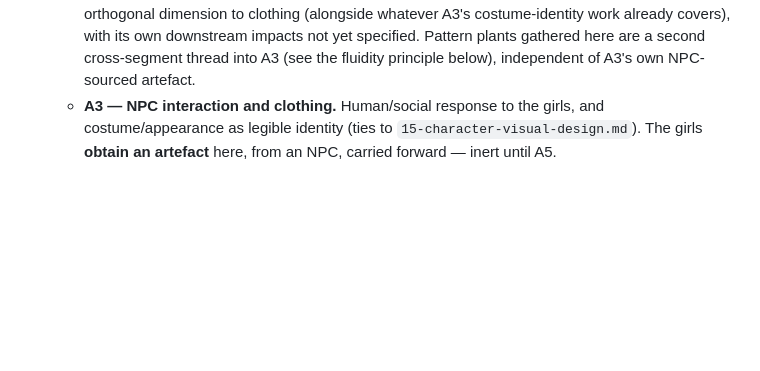
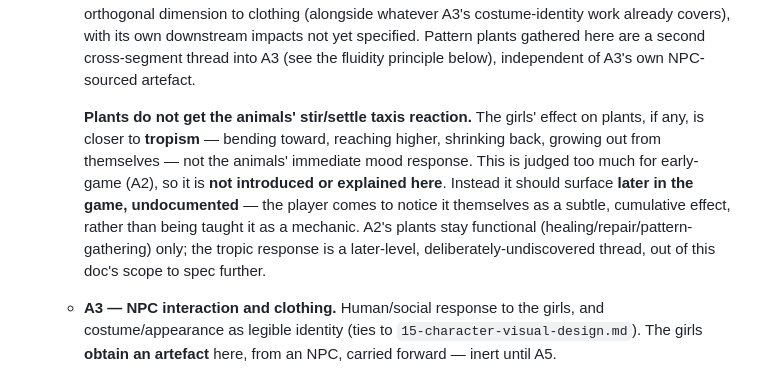
Before and after one commit to metadatastician/chronicles-of-slavia, a Markdown page: docs/design/23-level-scope-and-pacing.md, the part around the change. Rendered like a GitHub page; blank space fills up the shorter version.

Commit message:
docs(design): correct plant reaction — tropism, later-game, undocumented
Plants do not get the animals' immediate stir/settle taxis reaction.
Any girl-on-plant effect is closer to tropism (bending, reaching,
shrinking) and is judged too much for A2 — it should surface later in
the game, deliberately undocumented, for the player to notice
themselves rather than be taught.

```diff
--- a/docs/design/23-level-scope-and-pacing.md
+++ b/docs/design/23-level-scope-and-pacing.md
@@ -125,6 +125,18 @@ can be built against a genuine target instead of an inherited default:
      downstream impacts not yet specified. Pattern plants gathered here are
      a second cross-segment thread into A3 (see the fluidity principle
      below), independent of A3's own NPC-sourced artefact.
+
+     **Plants do not get the animals' stir/settle taxis reaction.** The
+     girls' effect on plants, if any, is closer to **tropism** — bending
+     toward, reaching higher, shrinking back, growing out from themselves —
+     not the animals' immediate mood response. This is judged too much for
+     early-game (A2), so it is **not introduced or explained here**. Instead
+     it should surface **later in the game, undocumented** — the player
+     comes to notice it themselves as a subtle, cumulative effect, rather
+     than being taught it as a mechanic. A2's plants stay functional
+     (healing/repair/pattern-gathering) only; the tropic response is a
+     later-level, deliberately-undiscovered thread, out of this doc's scope
+     to spec further.
    - **A3 — NPC interaction and clothing.** Human/social response to the
      girls, and costume/appearance as legible identity (ties to
      `15-character-visual-design.md`). The girls **obtain an artefact**
```
